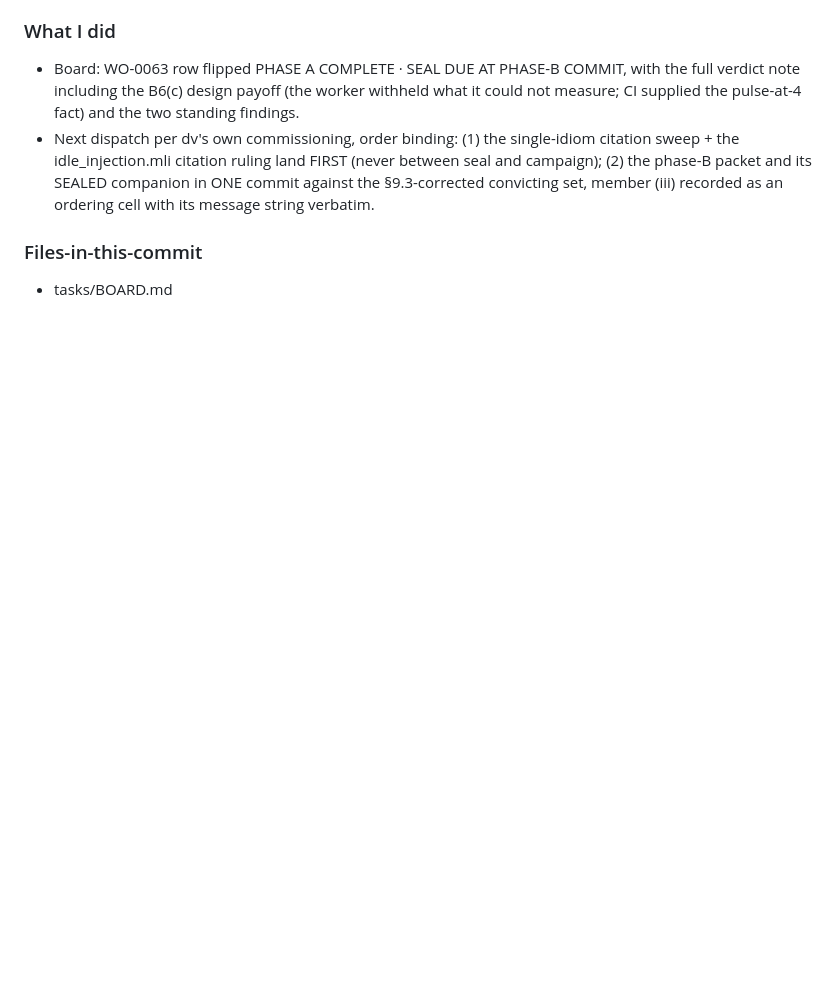
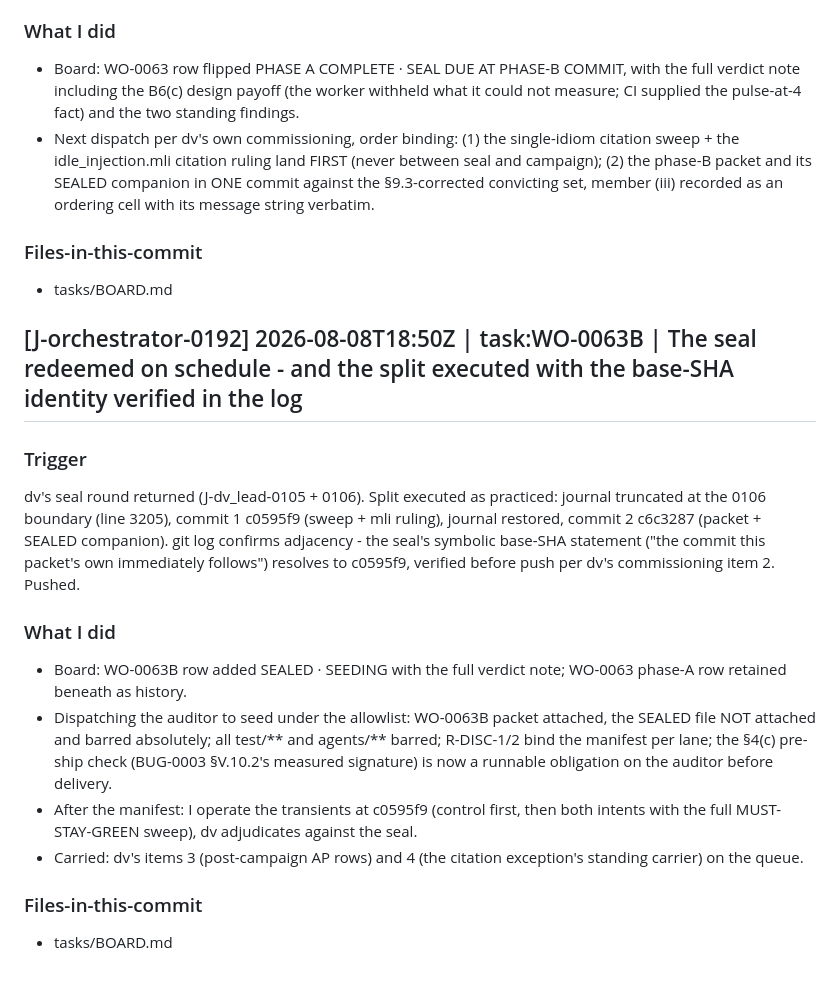
Before and after one commit to renatom11/agentic-fpga, a Markdown page: agents/journals/claude_orchestrator_agent.v02.md, the part around the change. Drawn GitHub-style; blank space fills up the shorter version.

Commit message:
Board: phase-B sealed, auditor seeding next
Agent: orchestrator
Work-Order: WO-0063B
Journal-Entry: J-orchestrator-0192

```diff
--- a/agents/journals/claude_orchestrator_agent.v02.md
+++ b/agents/journals/claude_orchestrator_agent.v02.md
@@ -1874,3 +1874,31 @@ git status before this commit.)
 
 ### Files-in-this-commit
 - tasks/BOARD.md
+
+## [J-orchestrator-0192] 2026-08-08T18:50Z | task:WO-0063B | The seal redeemed on schedule - and the split executed with the base-SHA identity verified in the log
+
+### Trigger
+dv's seal round returned (J-dv_lead-0105 + 0106). Split executed as
+practiced: journal truncated at the 0106 boundary (line 3205), commit 1
+c0595f9 (sweep + mli ruling), journal restored, commit 2 c6c3287
+(packet + SEALED companion). git log confirms adjacency - the seal's
+symbolic base-SHA statement ("the commit this packet's own immediately
+follows") resolves to c0595f9, verified before push per dv's
+commissioning item 2. Pushed.
+
+### What I did
+- Board: WO-0063B row added SEALED · SEEDING with the full verdict
+  note; WO-0063 phase-A row retained beneath as history.
+- Dispatching the auditor to seed under the allowlist: WO-0063B packet
+  attached, the SEALED file NOT attached and barred absolutely; all
+  test/** and agents/** barred; R-DISC-1/2 bind the manifest per lane;
+  the §4(c) pre-ship check (BUG-0003 §V.10.2's measured signature) is
+  now a runnable obligation on the auditor before delivery.
+- After the manifest: I operate the transients at c0595f9 (control
+  first, then both intents with the full MUST-STAY-GREEN sweep), dv
+  adjudicates against the seal.
+- Carried: dv's items 3 (post-campaign AP rows) and 4 (the citation
+  exception's standing carrier) on the queue.
+
+### Files-in-this-commit
+- tasks/BOARD.md
```
Also changed, not shown: tasks/BOARD.md (+1 -0 lines).
